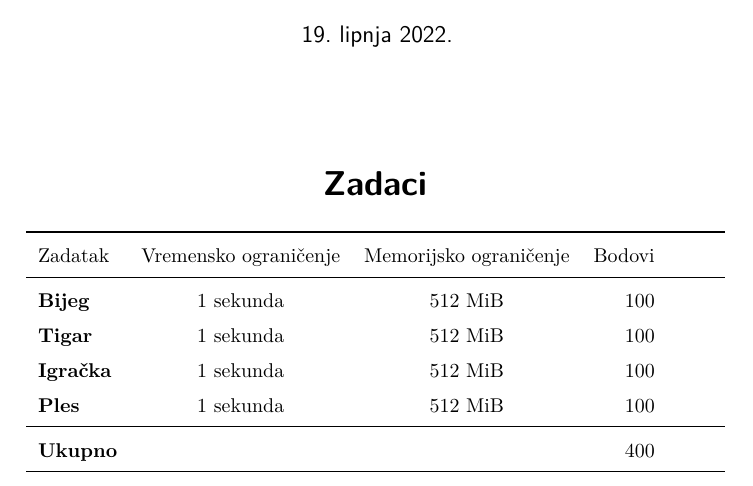
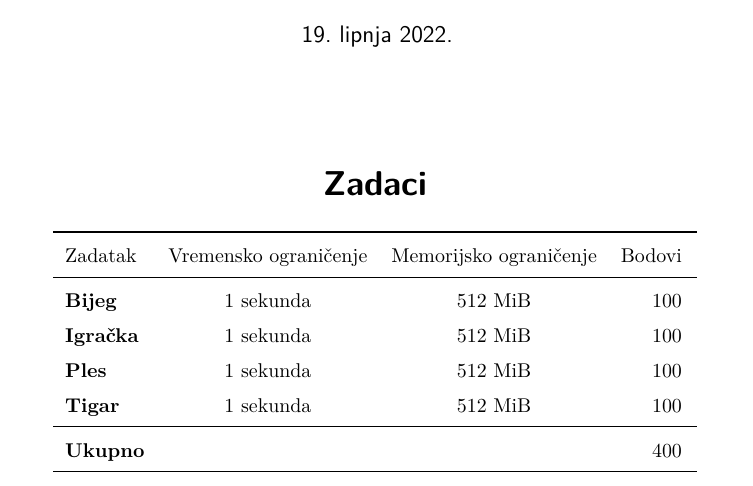
Before and after one commit to ipaljak/hiod-2022, a LaTeX document (zadaci.tex, which reads zadaci.sty): part of page 1 of 6, cut so that both start at the same text. Compiled offline with pdfLaTeX.

Commit message:
Fix poretka u pdfu

```diff
--- a/zadaci.sty
+++ b/zadaci.sty
@@ -101,7 +101,7 @@
   \begin{center}
   \setlength{\tabcolsep}{6pt}
   \renewcommand{\arraystretch}{1.4}
-  \begin{tabularx}{.77\textwidth}{lccr}
+  \begin{tabularx}{.71\textwidth}{lccr}
     \toprule
     Zadatak  &
     Vremensko ograničenje &
```
Also changed, not shown: zadaci.tex (+1 -1 lines), zadaci.pdf.
